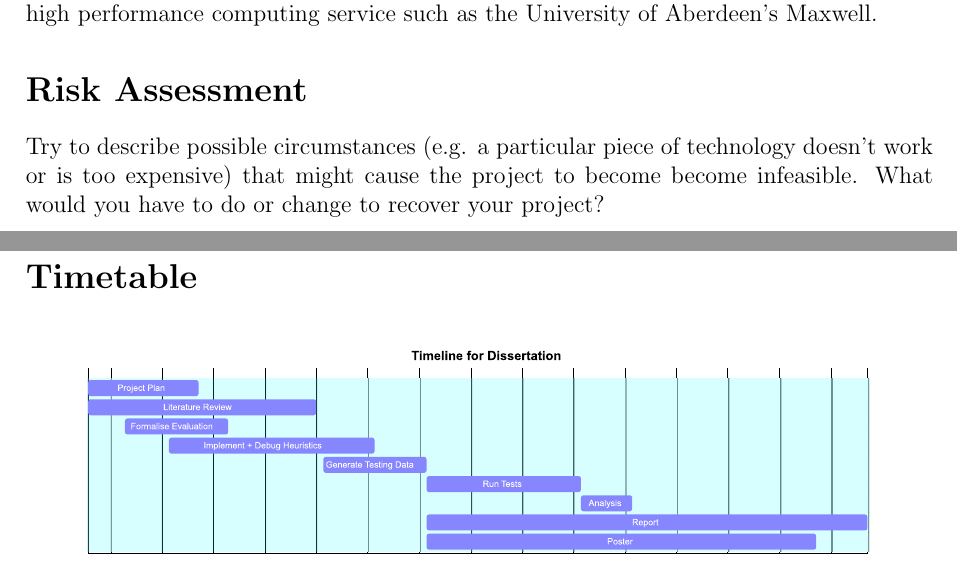
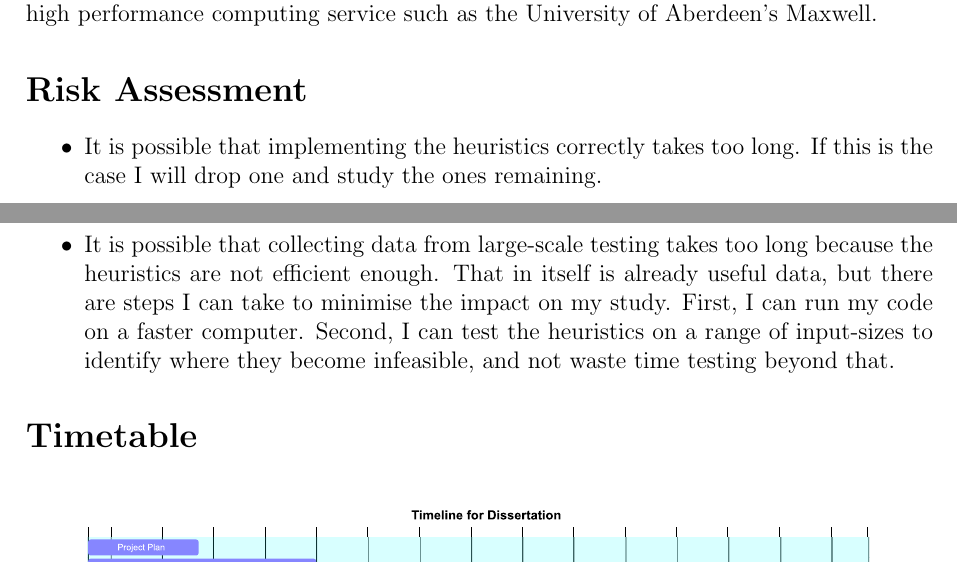
Before and after one commit to hypen-emdash/dissertation, a LaTeX document (report/project_plan/ProjectPlan.tex): two parts of pages 2 and 3 of 3, joined at a grey line, cut so that both start at the same text. Compiled offline with pdfLaTeX.

Commit message:
Write risk assessment.

```diff
--- a/report/project_plan/ProjectPlan.tex
+++ b/report/project_plan/ProjectPlan.tex
@@ -105,10 +105,16 @@ as the University of Aberdeen's Maxwell.
 
 \section*{Risk Assessment}
 
-Try to describe possible circumstances (e.g. a particular piece of
-technology doesn't work or is too expensive) that might cause
-the project to become become infeasible. What would you have to do
-or change to recover your project?
+\begin{itemize}
+\item It is possible that implementing the heuristics correctly takes too long.
+      If this is the case I will drop one and study the ones remaining.
+\item It is possible that collecting data from large-scale testing takes too long
+      because the heuristics are not efficient enough. That in itself is already
+      useful data, but there are steps I can take to minimise the impact on my
+      study. First, I can run my code on a faster computer. Second, I can test
+      the heuristics on a range of input-sizes to identify where they become
+      infeasible, and not waste time testing beyond that.
+\end{itemize}
 
 \section*{Timetable}
 
```
